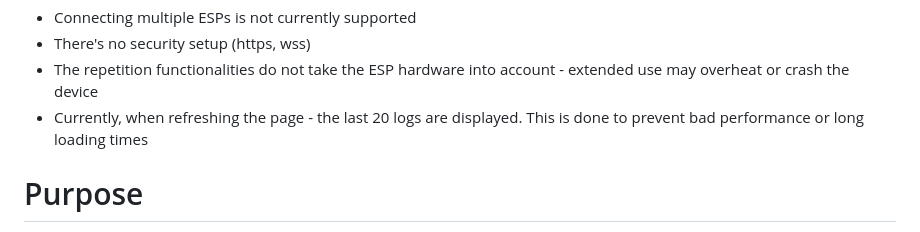
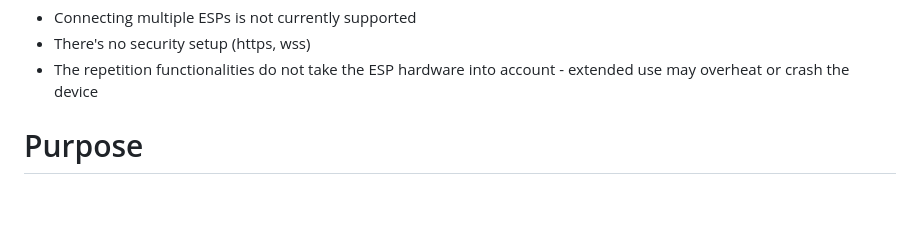
Before and after one commit to JustCallMeQuincy/ESP32-RF-sniffer, a Markdown page: README.md, the part around the change. Drawn GitHub-style; blank space fills up the shorter version.

Commit message:
Updated README to reflect latest changes

```diff
--- a/README.md
+++ b/README.md
@@ -58,7 +58,6 @@ If you'd like to access the webpage from a different device;
 - Connecting multiple ESPs is not currently supported
 - There's no security setup (https, wss)
 - The repetition functionalities do not take the ESP hardware into account - extended use may overheat or crash the device
-- Currently, when refreshing the page - the last 20 logs are displayed. This is done to prevent bad performance or long loading times
 
 # Purpose
 This is a testing/demo tool, not meant for any purposes outside of educational context.
```
